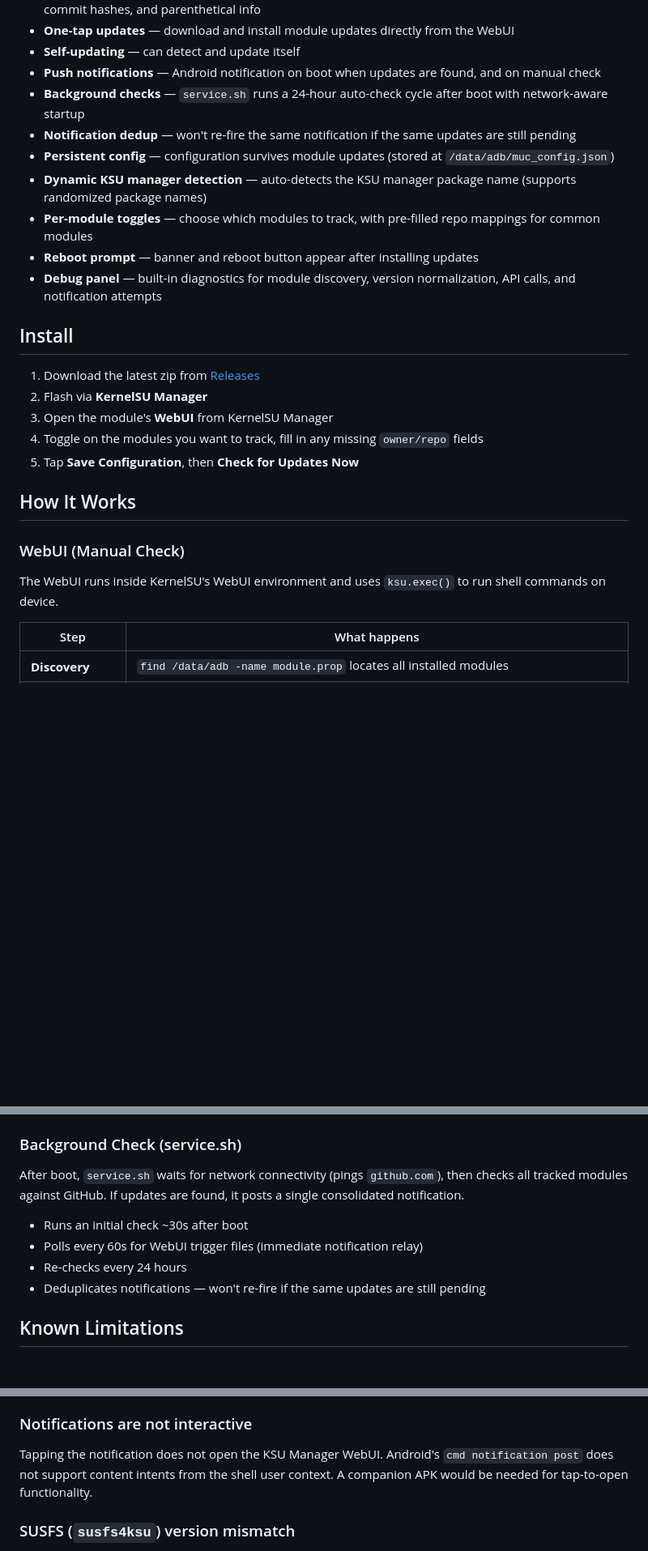
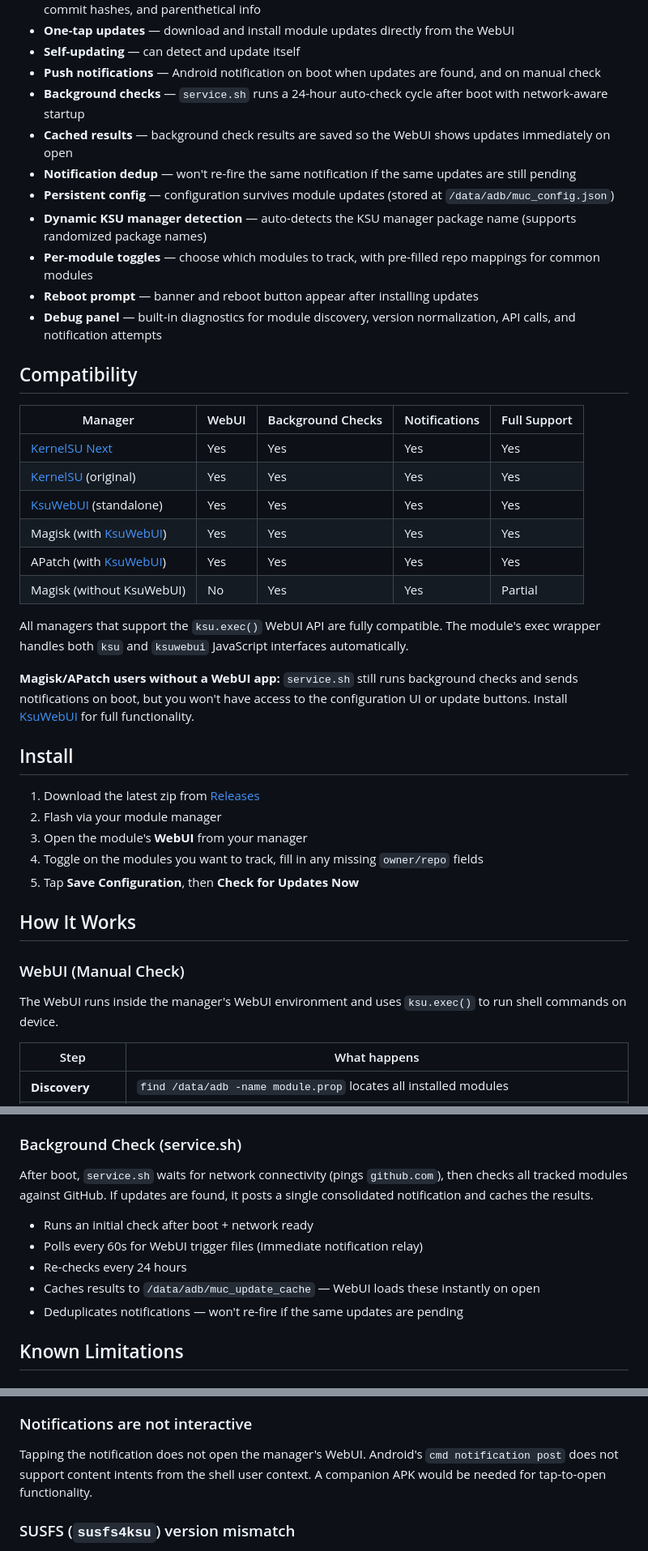
Before and after one commit to dracediax/module-update-checker, a Markdown page: README.md, 3 parts joined by grey strips. Shown at 81% size. Drawn GitHub-style; blank space fills up the shorter version.

Commit message:
Update README with compatibility matrix and cached results

```diff
--- a/README.md
+++ b/README.md
@@ -17,6 +17,7 @@
 - **Self-updating** — can detect and update itself
 - **Push notifications** — Android notification on boot when updates are found, and on manual check
 - **Background checks** — `service.sh` runs a 24-hour auto-check cycle after boot with network-aware startup
+- **Cached results** — background check results are saved so the WebUI shows updates immediately on open
 - **Notification dedup** — won't re-fire the same notification if the same updates are still pending
 - **Persistent config** — configuration survives module updates (stored at `/data/adb/muc_config.json`)
 - **Dynamic KSU manager detection** — auto-detects the KSU manager package name (supports randomized package names)
@@ -24,11 +25,26 @@
 - **Reboot prompt** — banner and reboot button appear after installing updates
 - **Debug panel** — built-in diagnostics for module discovery, version normalization, API calls, and notification attempts
 
+## Compatibility
+
+| Manager | WebUI | Background Checks | Notifications | Full Support |
+|---------|-------|-------------------|---------------|-------------|
+| [KernelSU Next](https://github.com/rifsxd/KernelSU-Next) | Yes | Yes | Yes | Yes |
+| [KernelSU](https://github.com/tiann/KernelSU) (original) | Yes | Yes | Yes | Yes |
+| [KsuWebUI](https://github.com/adivenxnataly/KsuWebUI) (standalone) | Yes | Yes | Yes | Yes |
+| Magisk (with [KsuWebUI](https://github.com/adivenxnataly/KsuWebUI)) | Yes | Yes | Yes | Yes |
+| APatch (with [KsuWebUI](https://github.com/adivenxnataly/KsuWebUI)) | Yes | Yes | Yes | Yes |
+| Magisk (without KsuWebUI) | No | Yes | Yes | Partial |
+
+All managers that support the `ksu.exec()` WebUI API are fully compatible. The module's exec wrapper handles both `ksu` and `ksuwebui` JavaScript interfaces automatically.
+
+**Magisk/APatch users without a WebUI app:** `service.sh` still runs background checks and sends notifications on boot, but you won't have access to the configuration UI or update buttons. Install [KsuWebUI](https://github.com/adivenxnataly/KsuWebUI) for full functionality.
+
 ## Install
 
 1. Download the latest zip from [Releases](https://github.com/dracediax/module-update-checker/releases)
-2. Flash via **KernelSU Manager**
-3. Open the module's **WebUI** from KernelSU Manager
+2. Flash via your module manager
+3. Open the module's **WebUI** from your manager
 4. Toggle on the modules you want to track, fill in any missing `owner/repo` fields
 5. Tap **Save Configuration**, then **Check for Updates Now**
 
@@ -36,7 +52,7 @@
 
 ### WebUI (Manual Check)
 
-The WebUI runs inside KernelSU's WebUI environment and uses `ksu.exec()` to run shell commands on device.
+The WebUI runs inside the manager's WebUI environment and uses `ksu.exec()` to run shell commands on device.
 
 | Step | What happens |
 |------|-------------|
@@ -50,12 +66,13 @@ All commands pipe through `tr` to collapse multi-line output onto a single line
 
 ### Background Check (service.sh)
 
-After boot, `service.sh` waits for network connectivity (pings `github.com`), then checks all tracked modules against GitHub. If updates are found, it posts a single consolidated notification.
+After boot, `service.sh` waits for network connectivity (pings `github.com`), then checks all tracked modules against GitHub. If updates are found, it posts a single consolidated notification and caches the results.
 
-- Runs an initial check ~30s after boot
+- Runs an initial check after boot + network ready
 - Polls every 60s for WebUI trigger files (immediate notification relay)
 - Re-checks every 24 hours
-- Deduplicates notifications — won't re-fire if the same updates are still pending
+- Caches results to `/data/adb/muc_update_cache` — WebUI loads these instantly on open
+- Deduplicates notifications — won't re-fire if the same updates are pending
 
 ## Known Limitations
 
@@ -72,7 +89,7 @@ Android notifications are posted via `cmd notification post` as the shell user (
 
 ### Notifications are not interactive
 
-Tapping the notification does not open the KSU Manager WebUI. Android's `cmd notification post` does not support content intents from the shell user context. A companion APK would be needed for tap-to-open functionality.
+Tapping the notification does not open the manager's WebUI. Android's `cmd notification post` does not support content intents from the shell user context. A companion APK would be needed for tap-to-open functionality.
 
 ### SUSFS (`susfs4ksu`) version mismatch
 
```
